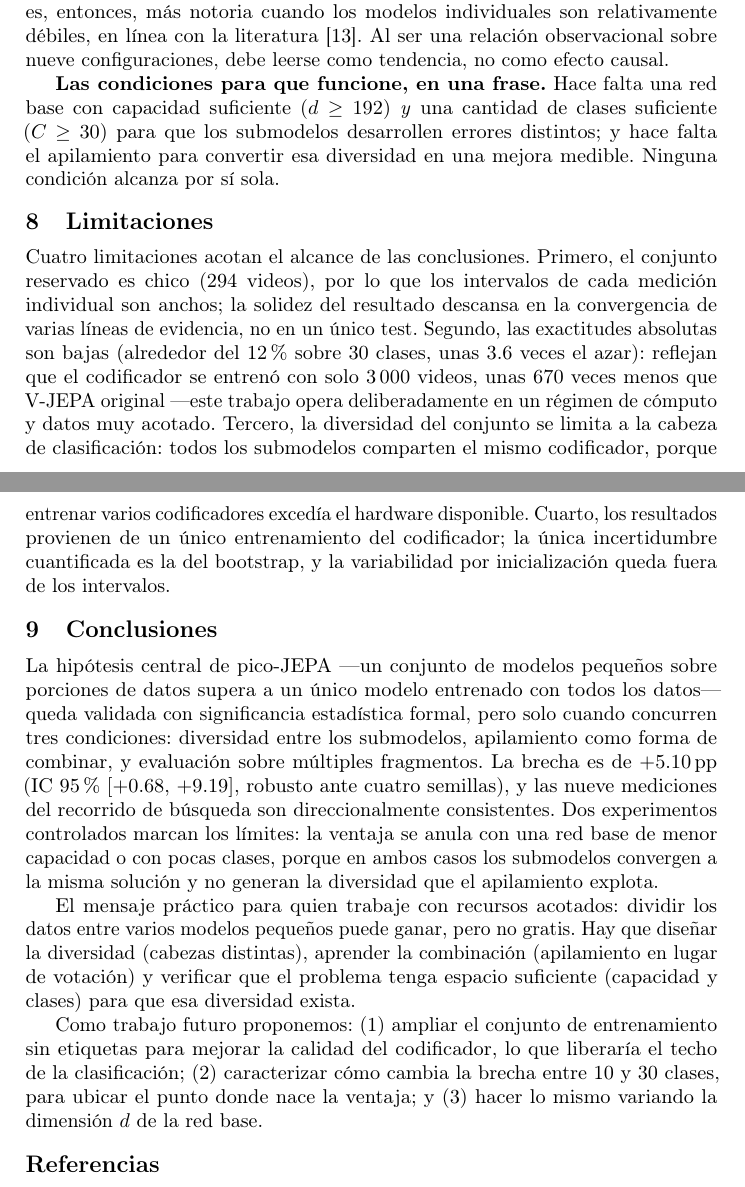
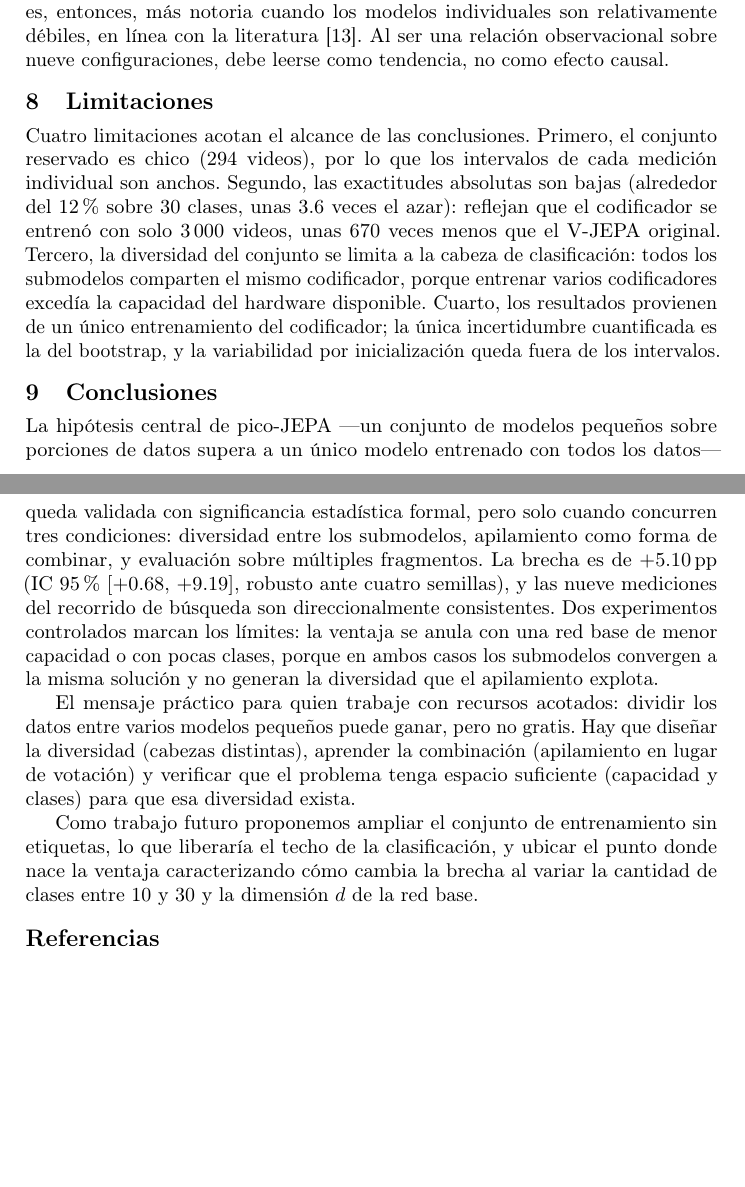
Before and after one commit to BHI-Research/pico-jepa-v2, a LaTeX thesis (paper/paper_pico-JEPA-v2.tex): two parts of pages 9 and 10 of 11 before the commit and two parts of pages 9 and 10 of 10 after it, joined at a grey line, cut so that both start at the same text, the shorter picture padded with empty space. Compiled offline with pdfLaTeX.

Commit message:
update paper

```diff
--- a/paper/paper_pico-JEPA-v2.tex
+++ b/paper/paper_pico-JEPA-v2.tex
@@ -700,26 +717,18 @@ sobre nueve configuraciones, debe leerse como tendencia, no como efecto causal.
   \label{fig:gap_vs_gen}
 \end{figure}
 
-\textbf{Las condiciones para que funcione, en una frase.} Hace falta una red
-base con capacidad suficiente ($d \geq 192$) \emph{y} una cantidad de clases
-suficiente ($C \geq 30$) para que los submodelos desarrollen errores distintos;
-y hace falta el apilamiento para convertir esa diversidad en una mejora
-medible. Ninguna condición alcanza por sí sola.
-
 % -----------------------------------------------------------------------
 \section{Limitaciones}
 
 Cuatro limitaciones acotan el alcance de las conclusiones. Primero, el conjunto
 reservado es chico (294 videos), por lo que los intervalos de cada medición
-individual son anchos; la solidez del resultado descansa en la convergencia de
-varias líneas de evidencia, no en un único test. Segundo, las exactitudes
+individual son anchos. Segundo, las exactitudes
 absolutas son bajas (alrededor del 12\,\% sobre 30 clases, unas 3.6 veces el
 azar): reflejan que el codificador se entrenó con solo 3\,000 videos, unas 670
-veces menos que V-JEPA original ---este trabajo opera deliberadamente en un
-régimen de cómputo y datos muy acotado. Tercero, la diversidad del conjunto se
+veces menos que el V-JEPA original. Tercero, la diversidad del conjunto se
 limita a la cabeza de clasificación: todos los submodelos comparten el mismo
-codificador, porque entrenar varios codificadores excedía el hardware
-disponible. Cuarto, los resultados provienen de un único entrenamiento del
+codificador, porque entrenar varios codificadores excedía la capacidad del
+hardware disponible. Cuarto, los resultados provienen de un único entrenamiento del
 codificador; la única incertidumbre cuantificada es la del bootstrap, y la
 variabilidad por inicialización queda fuera de los intervalos.
 
@@ -744,11 +753,10 @@ diversidad (cabezas distintas), aprender la combinación (apilamiento en lugar
 de votación) y verificar que el problema tenga espacio suficiente (capacidad y
 clases) para que esa diversidad exista.
 
-Como trabajo futuro proponemos: (1) ampliar el conjunto de entrenamiento sin
-etiquetas para mejorar la calidad del codificador, lo que liberaría el techo de
-la clasificación; (2) caracterizar cómo cambia la brecha entre 10 y 30 clases,
-para ubicar el punto donde nace la ventaja; y (3) hacer lo mismo variando la
-dimensión $d$ de la red base.
+Como trabajo futuro proponemos ampliar el conjunto de entrenamiento sin
+etiquetas, lo que liberaría el techo de la clasificación, y ubicar el punto
+donde nace la ventaja caracterizando cómo cambia la brecha al variar la
+cantidad de clases entre 10 y 30 y la dimensión $d$ de la red base.
 
 % -----------------------------------------------------------------------
 \bibliographystyle{splncs04}
```
Also changed, not shown: paper/README.md (added), paper/paper_pico-JEPA-v2.tex (29 more changed lines).
